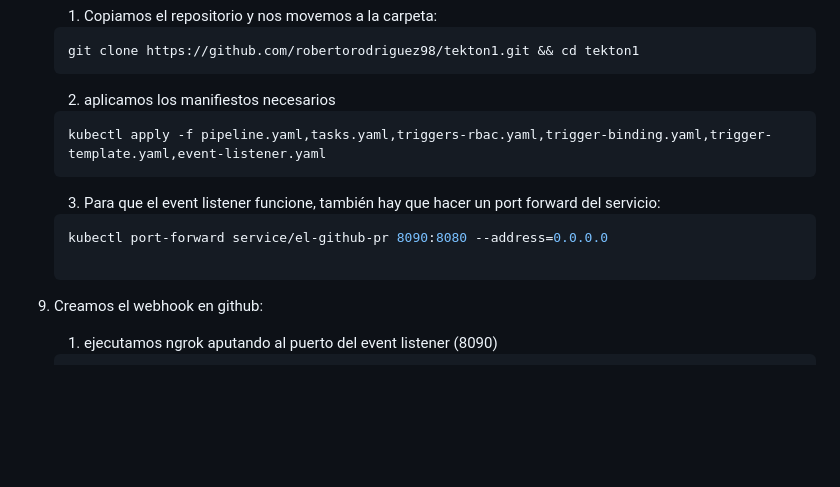
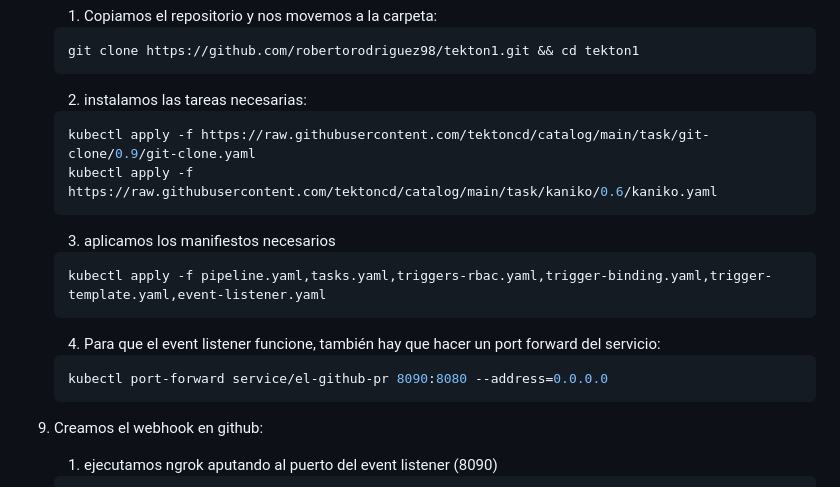
Before and after one commit to robertorodriguez98/tekton1, a Markdown page: README.md, the part around the change. GitHub-like rendering; blank space fills up the shorter version.

Commit message:
cambios en el readme

````diff
--- a/README.md
+++ b/README.md
@@ -156,13 +156,19 @@ sudo install kubectl /usr/local/bin/kubectl
     ```bash
     git clone https://github.com/robertorodriguez98/tekton1.git && cd tekton1
     ```
-    2. aplicamos los manifiestos necesarios
+    2. instalamos las tareas necesarias:
+    ```bash
+    kubectl apply -f https://raw.githubusercontent.com/tektoncd/catalog/main/task/git-clone/0.9/git-clone.yaml
+    kubectl apply -f https://raw.githubusercontent.com/tektoncd/catalog/main/task/kaniko/0.6/kaniko.yaml
+    ```
+    3. aplicamos los manifiestos necesarios
     ```bash
     kubectl apply -f pipeline.yaml,tasks.yaml,triggers-rbac.yaml,trigger-binding.yaml,trigger-template.yaml,event-listener.yaml
     ```
-    3. Para que el event listener funcione, también hay que hacer un port forward del servicio:
+    4. Para que el event listener funcione, también hay que hacer un port forward del servicio:
     ```bash
     kubectl port-forward service/el-github-pr 8090:8080 --address=0.0.0.0
+    ```
 
 8. Creamos el webhook en github:
 
````
